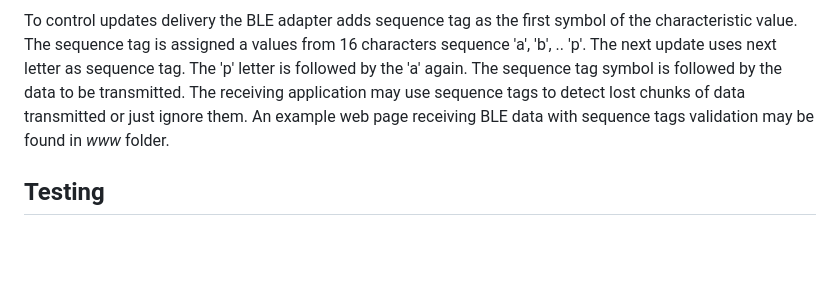
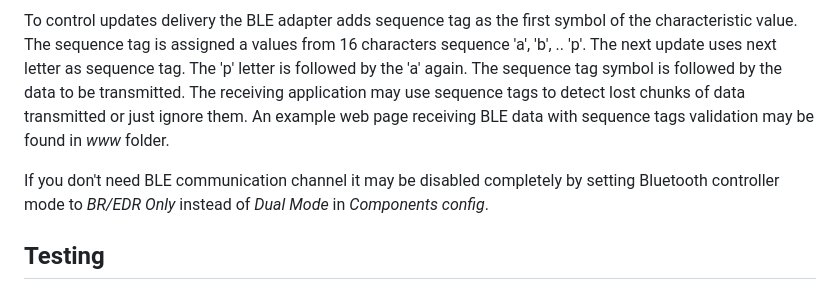
Before and after one commit to olegv142/esp32-bt-serial, a Markdown page: README.md, the part around the change. Rendered like a GitHub page; blank space fills up the shorter version.

Commit message:
How to disable BLE

```diff
--- a/README.md
+++ b/README.md
@@ -36,6 +36,8 @@ The BLE transmits data received from serial input by updating 'characteristic' s
 
 To control updates delivery the BLE adapter adds sequence tag as the first symbol of the characteristic value. The sequence tag is assigned a values from 16 characters sequence 'a', 'b', .. 'p'. The next update uses next letter as sequence tag. The 'p' letter is followed by the 'a' again. The sequence tag symbol is followed by the data to be transmitted. The receiving application may use sequence tags to detect lost chunks of data transmitted or just ignore them. An example web page receiving BLE data with sequence tags validation may be found in *www* folder.
 
+If you don't need BLE communication channel it may be disabled completely by setting Bluetooth controller mode to *BR/EDR Only* instead of *Dual Mode* in *Components config*.
+
 ## Testing
 
 The test folder contains two python2 scripts for classic BT and BLE channels testing. The *bt_echo.py* sends random data to the given BT device and expects to receive the same data in response. To run this test one should enable CTS flow control and connect RX-TX and RTS-CTS pins so the adapter will send the same data back. The *ble_test.py* sends randomly generated messages to given serial port which should be connected to BLE_RXD input. The web page in *www* folder receives such data and validate it. It prints data received as well as total and corrupt count of fragments and messages received. The test web page is also available at address https://olegv142.github.io/esp32-bt-serial/www/
```
